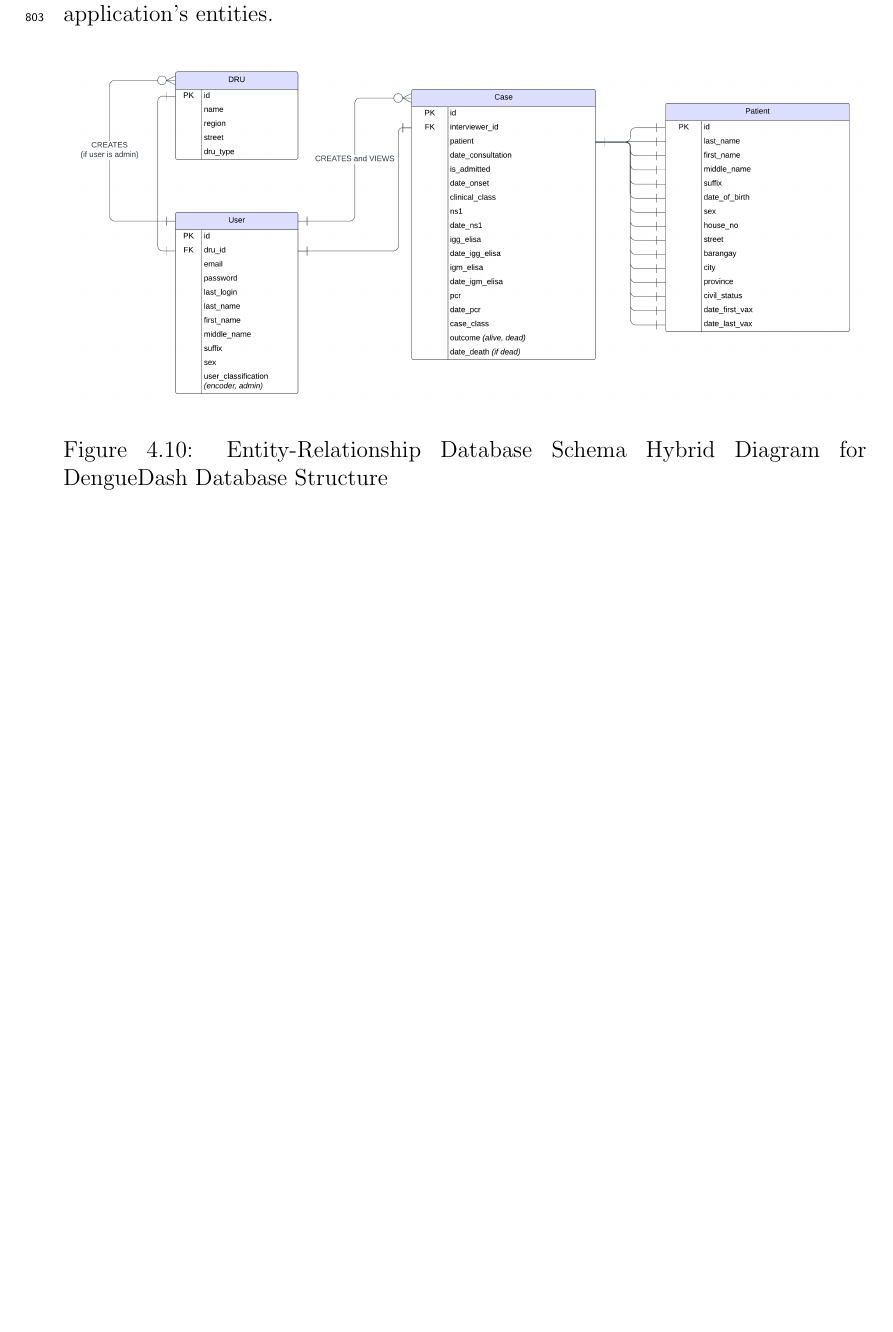
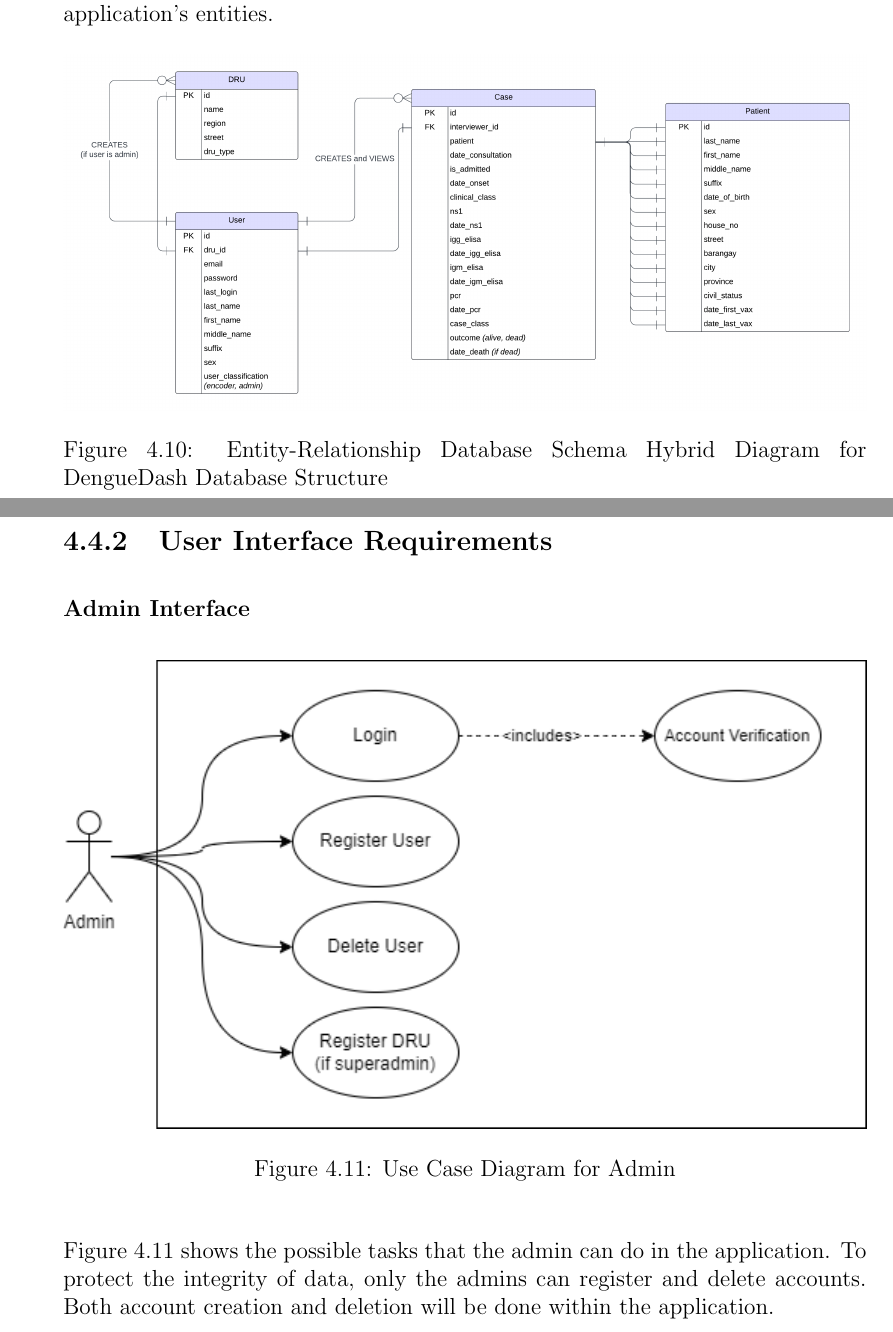
Before and after one commit to HENERALPEPITO/DengueDash, a LaTeX thesis (paper/main.tex, which reads paper/chapter_4.tex): part of page 42 of 52 before the commit and two parts of pages 42 and 43 of 54 after it, the two joined at a grey line, cut so that both start at the same text, the shorter picture padded with empty space. Compiled offline with pdfLaTeX.

Commit message:
update paper

```diff
--- a/paper/chapter_4.tex
+++ b/paper/chapter_4.tex
@@ -283,3 +283,12 @@
 	\label{fig:er_diagram}
 \end{figure}
 
+\subsection{User Interface Requirements}
+\subsubsection{Admin Interface}
+\begin{figure}[H]
+	\centering
+	\includegraphics[width=1\textwidth]{admin}
+	\caption{Use Case Diagram for Admin}
+	\label{fig:admin-use-case}
+\end{figure}
+Figure \ref{fig:admin-use-case} shows the possible tasks that the admin can do in the application. To protect the integrity of data, only the admins can register and delete accounts. Both account creation and deletion will be done within the application.
```
Also changed, not shown: paper/main.tex (+1 -1 lines), paper/figures/admin.png (added), paper/figures/encoder.png (added), paper/main.pdf, paper/chapter_4.tex (10 more changed lines).
